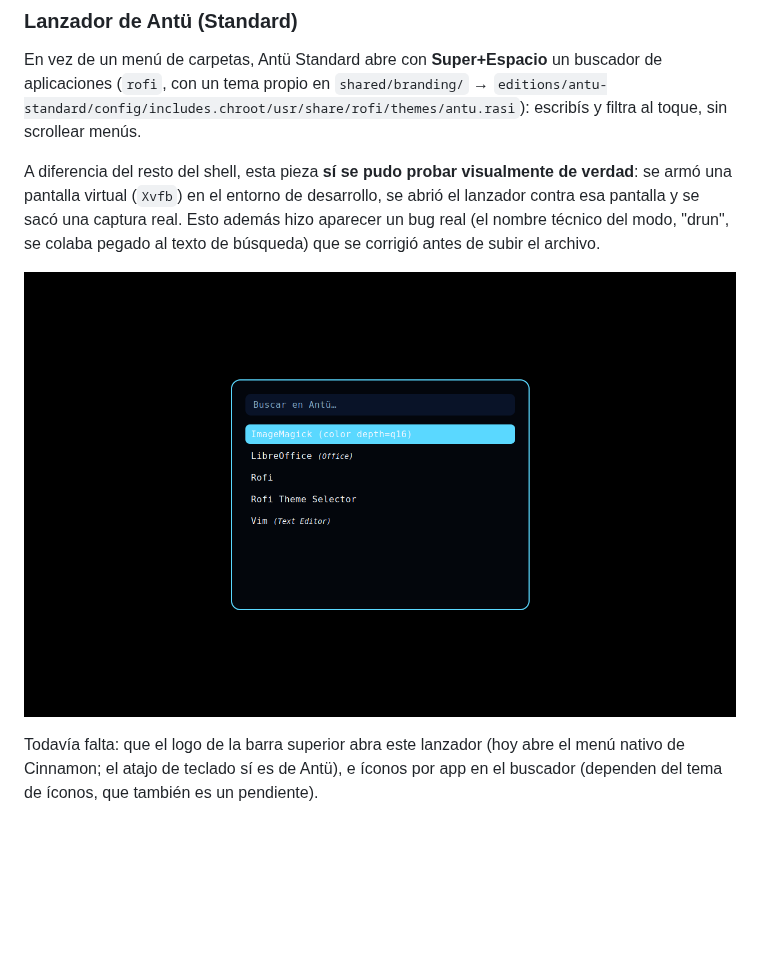
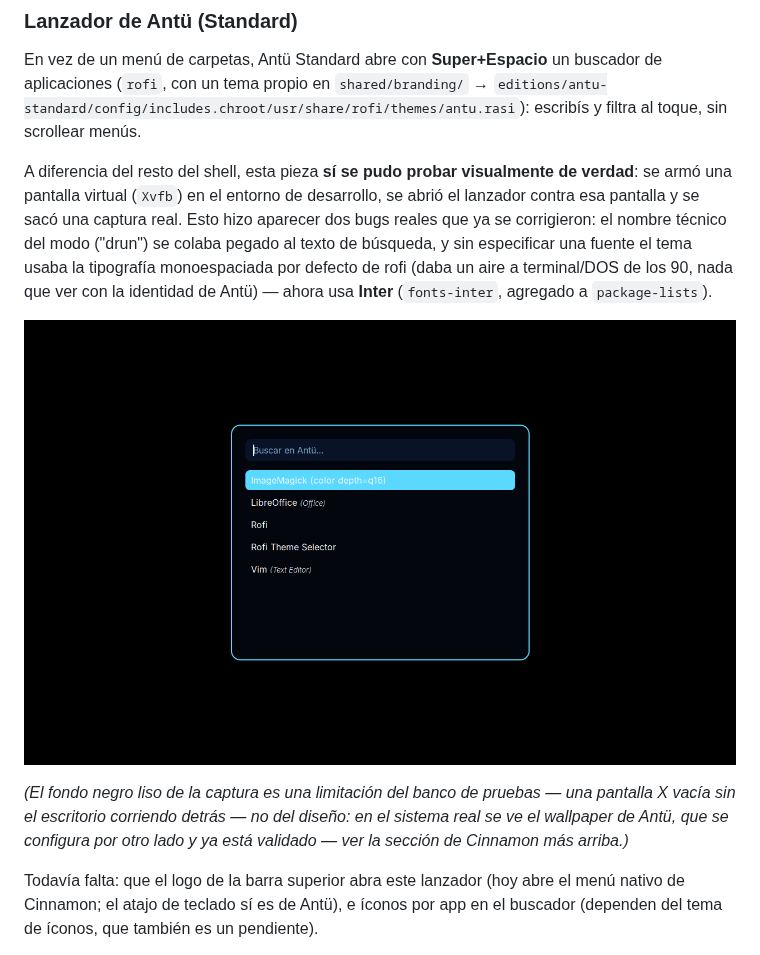
Before and after one commit to Juan23848/SISTEMA-OPERATIVO, a Markdown page: docs/ARCHITECTURE.md, the part around the change. Drawn GitHub-style; pictures changed too: docs/screenshots/antu-launcher.png; blank space fills up the shorter version.

Commit message:
Corregir tipografía del Lanzador de Antü (se veía a DOS de los 90)
El tema de rofi no especificaba una fuente, así que usaba la
monoespaciada por defecto de rofi — de ahí el aire a terminal/MS-DOS que
notó Juan al ver la captura. Se agrega `font: "Inter 12"` al tema y
`fonts-inter` a package-lists para que esa fuente exista en el sistema
final. Se re-valida con la misma pantalla virtual (Xvfb) y se actualiza
la captura en docs/screenshots/antu-launcher.png.

Co-Authored-By: Claude Sonnet 5 <noreply@anthropic.com>
Claude-Session: https://claude.ai/code/session_01X9oy5r5xsPBJybrv3JDsCb

```diff
--- a/docs/ARCHITECTURE.md
+++ b/docs/ARCHITECTURE.md
@@ -127,11 +127,20 @@ escribís y filtra al toque, sin scrollear menús.
 A diferencia del resto del shell, esta pieza **sí se pudo probar
 visualmente de verdad**: se armó una pantalla virtual (`Xvfb`) en el
 entorno de desarrollo, se abrió el lanzador contra esa pantalla y se sacó
-una captura real. Esto además hizo aparecer un bug real (el nombre técnico
-del modo, "drun", se colaba pegado al texto de búsqueda) que se corrigió
-antes de subir el archivo.
+una captura real. Esto hizo aparecer dos bugs reales que ya se corrigieron:
+el nombre técnico del modo ("drun") se colaba pegado al texto de búsqueda,
+y sin especificar una fuente el tema usaba la tipografía monoespaciada por
+defecto de rofi (daba un aire a terminal/DOS de los 90, nada que ver con
+la identidad de Antü) — ahora usa **Inter** (`fonts-inter`, agregado a
+`package-lists`).
 
 ![Lanzador de Antü](screenshots/antu-launcher.png)
+
+*(El fondo negro liso de la captura es una limitación del banco de
+pruebas — una pantalla X vacía sin el escritorio corriendo detrás — no
+del diseño: en el sistema real se ve el wallpaper de Antü, que se
+configura por otro lado y ya está validado — ver la sección de Cinnamon
+más arriba.)*
 
 Todavía falta: que el logo de la barra superior abra este lanzador (hoy
 abre el menú nativo de Cinnamon; el atajo de teclado sí es de Antü), e
```
Also changed, not shown: 2 other files.
